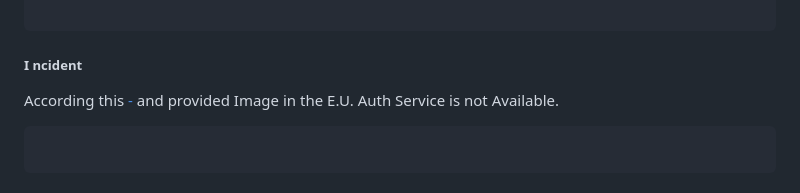
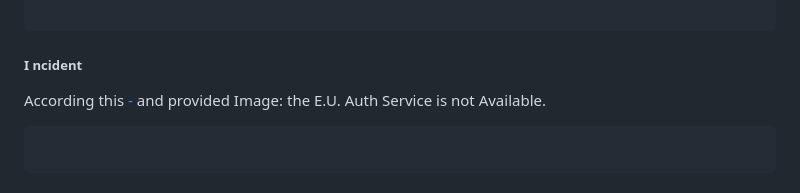
Before and after one commit to PolVilniusTech/public.incident.reporting.timeline.md, a Markdown page: timeline/E.U.md, the part around the change. Rendered like a GitHub page.

````diff
--- a/timeline/E.U.md
+++ b/timeline/E.U.md
@@ -91,7 +91,7 @@ From such incidents there are possible to learn a lot. I.e.:
 ```
 ##### I ncident
 
-According this [-](https://github.com/PolVilniusTech/public.incident.reporting.timeline.md/blob/main/E.U./Images/European%20Union%20Auth%20Issues.png) and provided Image in the E.U. Auth Service is not Available.
+According this [-](https://github.com/PolVilniusTech/public.incident.reporting.timeline.md/blob/main/E.U./Images/European%20Union%20Auth%20Issues.png) and provided Image: the E.U. Auth Service is not Available.
 ```
 
 ```
````
